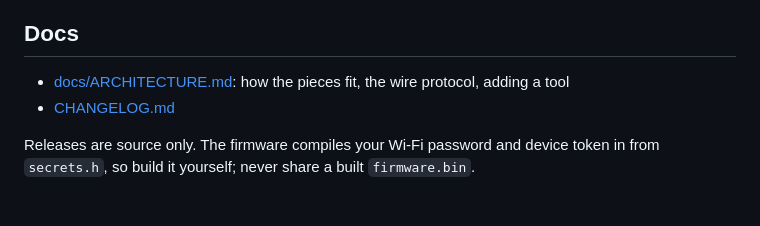
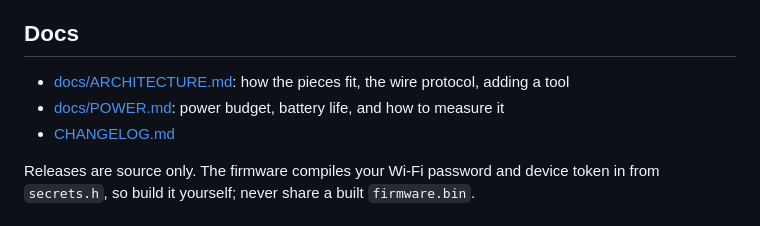
Before and after one commit to zbruceli/kai, a Markdown page: README.md, the part around the change. Drawn GitHub-style.

```diff
--- a/README.md
+++ b/README.md
@@ -110,6 +110,7 @@ uv run pytest -m network -s # hits NOAA / Open-Meteo for real, prints the cards
 ## Docs
 
 - [docs/ARCHITECTURE.md](docs/ARCHITECTURE.md): how the pieces fit, the wire protocol, adding a tool
+- [docs/POWER.md](docs/POWER.md): power budget, battery life, and how to measure it
 - [CHANGELOG.md](CHANGELOG.md)
 
 Releases are source only. The firmware compiles your Wi-Fi password and device token in from
```
Also changed, not shown: docs/POWER.md (added, +87 -0 lines).
